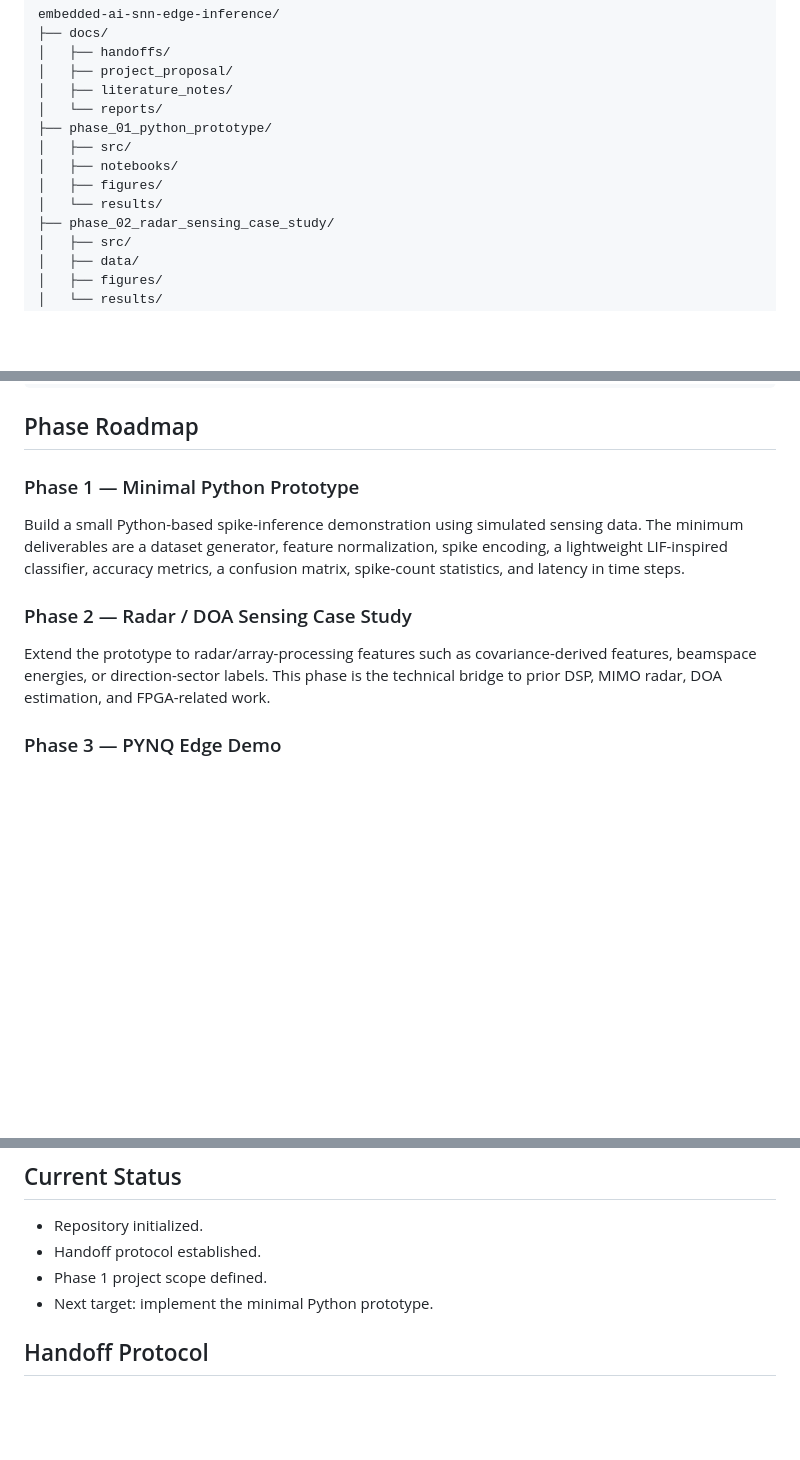
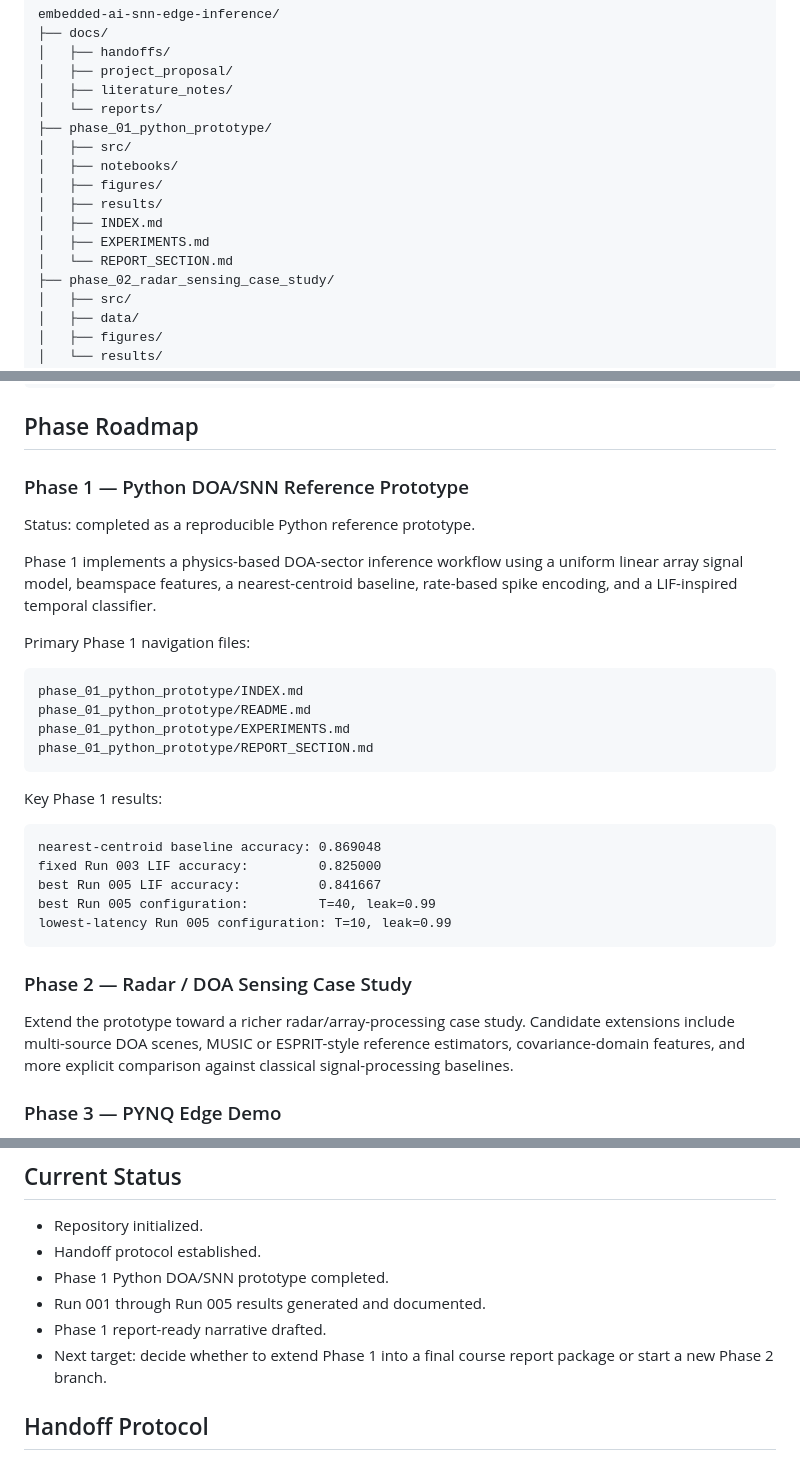
Before and after one commit to hmolhem/embedded-ai-snn-edge-inference, a Markdown page: README.md, 3 parts joined by grey strips. Rendered like a GitHub page; blank space fills up the shorter version.

Commit message:
Update root README with Phase 1 status and links

````diff
--- a/README.md
+++ b/README.md
@@ -31,7 +31,10 @@ embedded-ai-snn-edge-inference/
 │   ├── src/
 │   ├── notebooks/
 │   ├── figures/
-│   └── results/
+│   ├── results/
+│   ├── INDEX.md
+│   ├── EXPERIMENTS.md
+│   └── REPORT_SECTION.md
 ├── phase_02_radar_sensing_case_study/
 │   ├── src/
 │   ├── data/
@@ -53,13 +56,34 @@ embedded-ai-snn-edge-inference/
 
 ## Phase Roadmap
 
-### Phase 1 — Minimal Python Prototype
+### Phase 1 — Python DOA/SNN Reference Prototype
 
-Build a small Python-based spike-inference demonstration using simulated sensing data. The minimum deliverables are a dataset generator, feature normalization, spike encoding, a lightweight LIF-inspired classifier, accuracy metrics, a confusion matrix, spike-count statistics, and latency in time steps.
+Status: completed as a reproducible Python reference prototype.
+
+Phase 1 implements a physics-based DOA-sector inference workflow using a uniform linear array signal model, beamspace features, a nearest-centroid baseline, rate-based spike encoding, and a LIF-inspired temporal classifier.
+
+Primary Phase 1 navigation files:
+
+```text
+phase_01_python_prototype/INDEX.md
+phase_01_python_prototype/README.md
+phase_01_python_prototype/EXPERIMENTS.md
+phase_01_python_prototype/REPORT_SECTION.md
+```
+
+Key Phase 1 results:
+
+```text
+nearest-centroid baseline accuracy: 0.869048
+fixed Run 003 LIF accuracy:         0.825000
+best Run 005 LIF accuracy:          0.841667
+best Run 005 configuration:         T=40, leak=0.99
+lowest-latency Run 005 configuration: T=10, leak=0.99
+```
 
 ### Phase 2 — Radar / DOA Sensing Case Study
 
-Extend the prototype to radar/array-processing features such as covariance-derived features, beamspace energies, or direction-sector labels. This phase is the technical bridge to prior DSP, MIMO radar, DOA estimation, and FPGA-related work.
+Extend the prototype toward a richer radar/array-processing case study. Candidate extensions include multi-source DOA scenes, MUSIC or ESPRIT-style reference estimators, covariance-domain features, and more explicit comparison against classical signal-processing baselines.
 
 ### Phase 3 — PYNQ Edge Demo
 
@@ -77,8 +101,10 @@ After the course deliverable is stable, the project can be expanded into a resea
 
 - Repository initialized.
 - Handoff protocol established.
-- Phase 1 project scope defined.
-- Next target: implement the minimal Python prototype.
+- Phase 1 Python DOA/SNN prototype completed.
+- Run 001 through Run 005 results generated and documented.
+- Phase 1 report-ready narrative drafted.
+- Next target: decide whether to extend Phase 1 into a final course report package or start a new Phase 2 branch.
 
 ## Handoff Protocol
 
````
